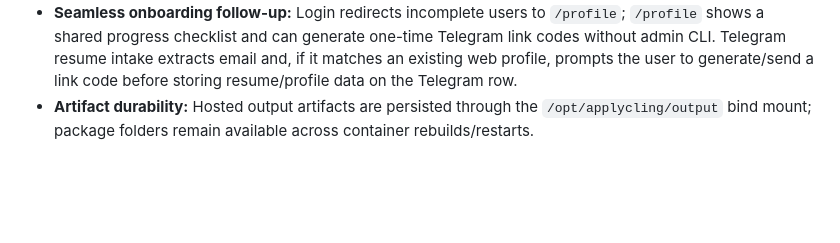
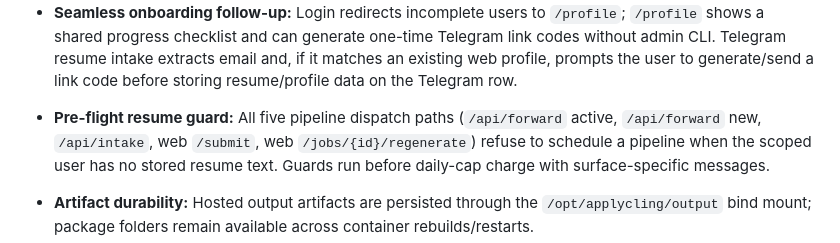
Before and after one commit to aommi/applycling, a Markdown page: memory/semantic.md, the part around the change. Rendered like a GitHub page; blank space fills up the shorter version.

```diff
--- a/memory/semantic.md
+++ b/memory/semantic.md
@@ -32,6 +32,8 @@
 - **Alpha duplicate-account remediation/linking:** `applycling users link-code --user-id ...` creates a one-time Telegram link code for an existing web/canonical user; Telegram `/api/forward` consumes `link CODE` before user auto-creation so new Telegram setup attaches to the existing row. `applycling users merge --source-user-id ... --target-user-id ...` remains the admin repair path for already-split accounts. Merge refuses running pipelines, moves source jobs/runs/artifacts to the target, fills missing target profile/resume/channel fields from the source, then soft-deletes the source after clearing unique identity fields.
 - **Canonical web profile/resume:** `/profile` and `/onboarding` edit the same current user row used by Telegram/workbench. Web users can upload PDF/DOCX/Markdown/text resumes; uploads are converted to stored text via `applycling.resume_import.extract_resume_text()`. Updating the resume always overwrites `users.resume` on the canonical user row, so linked Telegram and web sessions share the same source resume/profile.
 - **Seamless onboarding follow-up:** Login redirects incomplete users to `/profile`; `/profile` shows a shared progress checklist and can generate one-time Telegram link codes without admin CLI. Telegram resume intake extracts email and, if it matches an existing web profile, prompts the user to generate/send a link code before storing resume/profile data on the Telegram row.
+- **Pre-flight resume guard:** All five pipeline dispatch paths (`/api/forward` active, `/api/forward` new, `/api/intake`, web `/submit`, web `/jobs/{id}/regenerate`) refuse to schedule a pipeline when the scoped user has no stored resume text. Guards run before daily-cap charge with surface-specific messages.
+
 - **Artifact durability:** Hosted output artifacts are persisted through the `/opt/applycling/output` bind mount; package folders remain available across container rebuilds/restarts.
 - **Two-layer LLM:** Hermes profile uses DeepSeek for routing; applycling pipeline uses Anthropic Claude for generation. Configs: `~/.hermes/profiles/applycling/config.yaml` (routing) vs `data/config.json` (generation).
 
```
Also changed, not shown: memory/working.md (added, +178 -0 lines).
